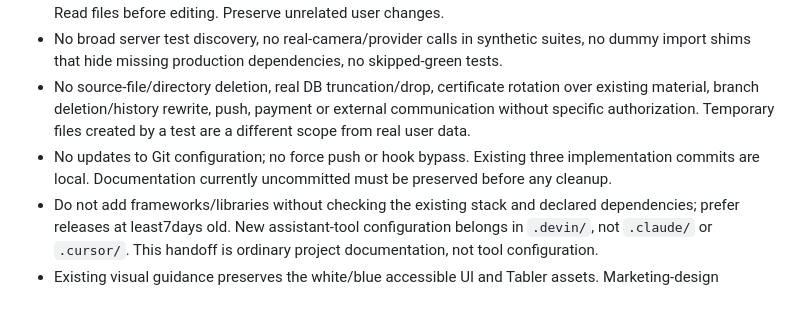
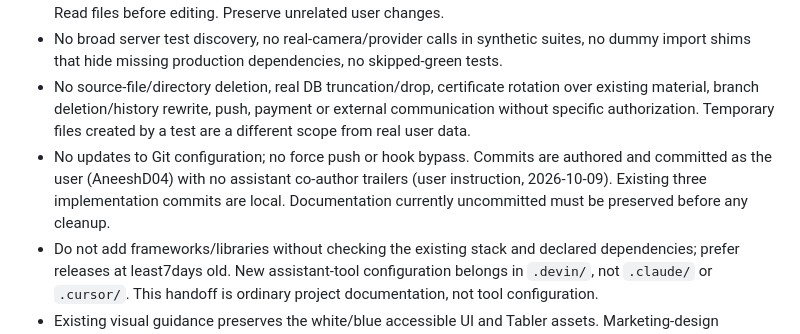
Before and after one commit to AneeshD04/Physical_Assistive_Memory_PAM, a Markdown page: docs/CONTINUATION_HANDOFF.md, the part around the change. Rendered like a GitHub page; blank space fills up the shorter version.

Commit message:
Record commit authorship convention in the handoff

```diff
--- a/docs/CONTINUATION_HANDOFF.md
+++ b/docs/CONTINUATION_HANDOFF.md
@@ -401,7 +401,7 @@ These are agent-reported reading leads, not parent-replicated results or code/we
 - Use explicit PAM working directories; do not accidentally operate in hackmit. Quote paths containing spaces. Read files before editing. Preserve unrelated user changes.
 - No broad server test discovery, no real-camera/provider calls in synthetic suites, no dummy import shims that hide missing production dependencies, no skipped-green tests.
 - No source-file/directory deletion, real DB truncation/drop, certificate rotation over existing material, branch deletion/history rewrite, push, payment or external communication without specific authorization. Temporary files created by a test are a different scope from real user data.
-- No updates to Git configuration; no force push or hook bypass. Existing three implementation commits are local. Documentation currently uncommitted must be preserved before any cleanup.
+- No updates to Git configuration; no force push or hook bypass. Commits are authored and committed as the user (AneeshD04) with no assistant co-author trailers (user instruction, 2026-10-09). Existing three implementation commits are local. Documentation currently uncommitted must be preserved before any cleanup.
 - Do not add frameworks/libraries without checking the existing stack and declared dependencies; prefer releases at least7days old. New assistant-tool configuration belongs in `.devin/`, not `.claude/` or `.cursor/`. This handoff is ordinary project documentation, not tool configuration.
 - Existing visual guidance preserves the white/blue accessible UI and Tabler assets. Marketing-design defaults are not appropriate here. Do not invent photos, patient metrics or successful memories in ordinary UI states. Simulations must be explicitly labeled.
 - Keep research docs truthful and current: distinguish planned/implemented/tested, localOS/sim/device/pilot, primary/peer/unverified claims. Keep failed experiments and corrected statements, not only successful runs.
```
